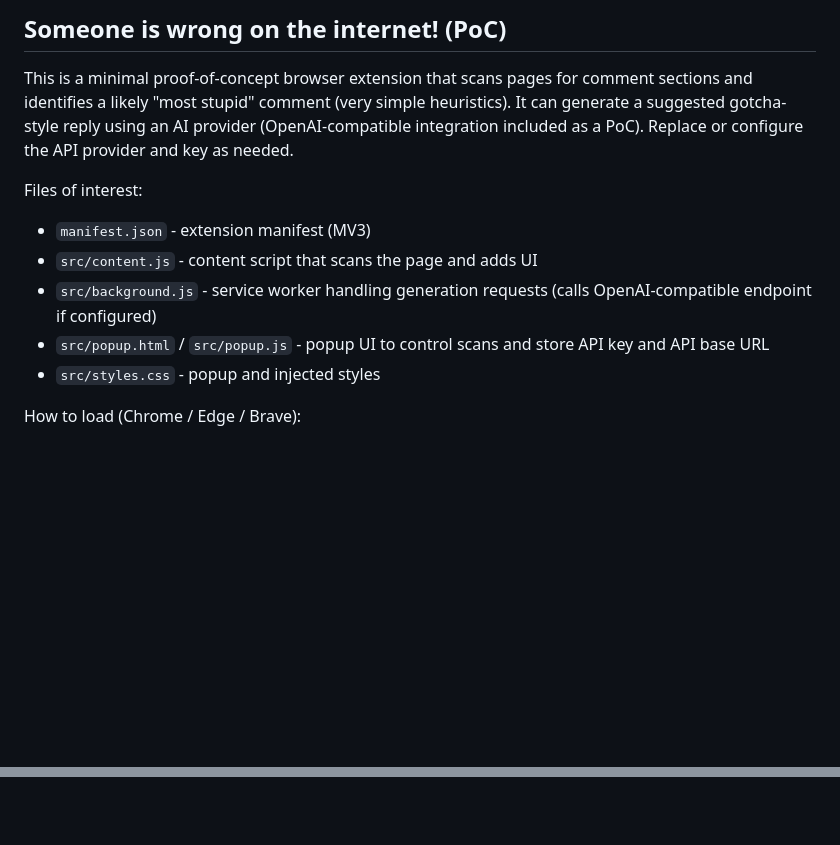
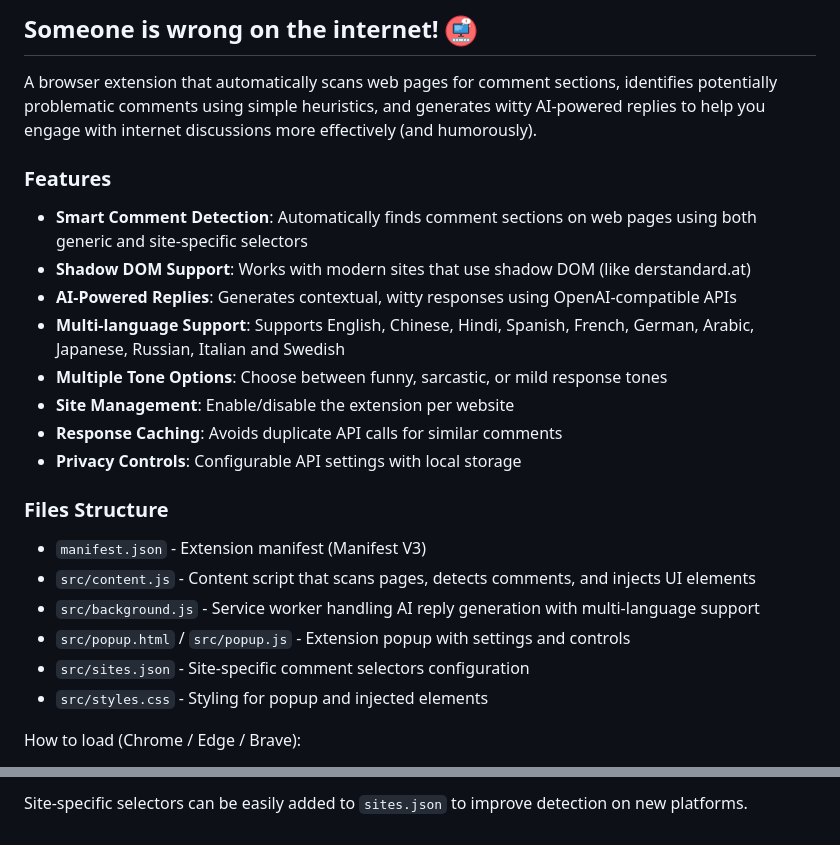
Before and after one commit to burnoutberni/someone-is-wrong-on-the-internet, a Markdown page: README.md, 2 parts joined by grey strips. GitHub-like rendering; pictures changed too: icons/icon-32.png (added); blank space fills up the shorter version.

```diff
--- a/README.md
+++ b/README.md
@@ -1,13 +1,25 @@
-## Someone is wrong on the internet! (PoC)
+## Someone is wrong on the internet! ![Extension Icon](icons/icon-32.png)
 
-This is a minimal proof-of-concept browser extension that scans pages for comment sections and identifies a likely "most stupid" comment (very simple heuristics). It can generate a suggested gotcha-style reply using an AI provider (OpenAI-compatible integration included as a PoC). Replace or configure the API provider and key as needed.
+A browser extension that automatically scans web pages for comment sections, identifies potentially problematic comments using simple heuristics, and generates witty AI-powered replies to help you engage with internet discussions more effectively (and humorously).
 
-Files of interest:
-- `manifest.json` - extension manifest (MV3)
-- `src/content.js` - content script that scans the page and adds UI
-- `src/background.js` - service worker handling generation requests (calls OpenAI-compatible endpoint if configured)
-- `src/popup.html` / `src/popup.js` - popup UI to control scans and store API key and API base URL
-- `src/styles.css` - popup and injected styles
+### Features
+
+- **Smart Comment Detection**: Automatically finds comment sections on web pages using both generic and site-specific selectors
+- **Shadow DOM Support**: Works with modern sites that use shadow DOM (like derstandard.at)
+- **AI-Powered Replies**: Generates contextual, witty responses using OpenAI-compatible APIs
+- **Multi-language Support**: Supports English, Chinese, Hindi, Spanish, French, German, Arabic, Japanese, Russian, Italian and Swedish
+- **Multiple Tone Options**: Choose between funny, sarcastic, or mild response tones
+- **Site Management**: Enable/disable the extension per website
+- **Response Caching**: Avoids duplicate API calls for similar comments
+- **Privacy Controls**: Configurable API settings with local storage
+
+### Files Structure
+- `manifest.json` - Extension manifest (Manifest V3)
+- `src/content.js` - Content script that scans pages, detects comments, and injects UI elements
+- `src/background.js` - Service worker handling AI reply generation with multi-language support
+- `src/popup.html` / `src/popup.js` - Extension popup with settings and controls
+- `src/sites.json` - Site-specific comment selectors configuration
+- `src/styles.css` - Styling for popup and injected elements
 
 How to load (Chrome / Edge / Brave):
 1. Open chrome://extensions (or edge://extensions).
@@ -42,0 +103 @@ This is a small demo to iterate from — tell me which next step you want me to
+Site-specific selectors can be easily added to `sites.json` to improve detection on new platforms.
```
Also changed, not shown: other parts of README.md (+57 -9 lines), icons/icon-128.png (added), icons/icon-16.png (added), icons/icon-48.png (added), 5 other files.
